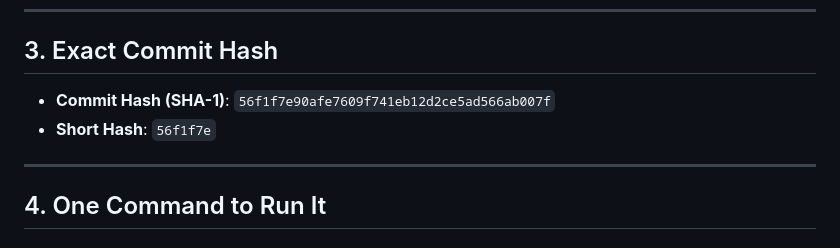
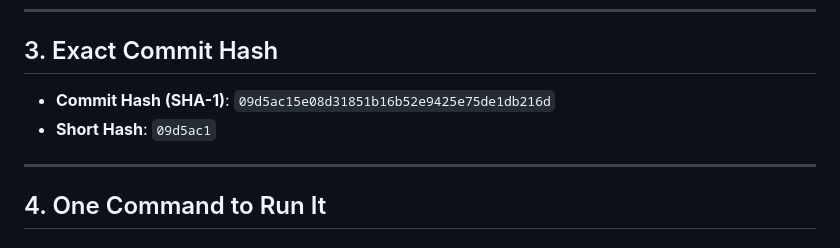
Before and after one commit to Prashant44-cell/InfoJob, a Markdown page: SUBMISSION.md, the part around the change. Drawn GitHub-style.

Commit message:
docs: finalize commit references and documentation

```diff
--- a/SUBMISSION.md
+++ b/SUBMISSION.md
@@ -87,8 +87,8 @@ The dataset is included in the repository in four production formats:
 ---
 
 ## 3. Exact Commit Hash
-- **Commit Hash (SHA-1)**: `56f1f7e90afe7609f741eb12d2ce5ad566ab007f`
-- **Short Hash**: `56f1f7e`
+- **Commit Hash (SHA-1)**: `09d5ac15e08d31851b16b52e9425e75de1db216d`
+- **Short Hash**: `09d5ac1`
 
 ---
 
```
Also changed, not shown: README.md (+1 -1 lines).
